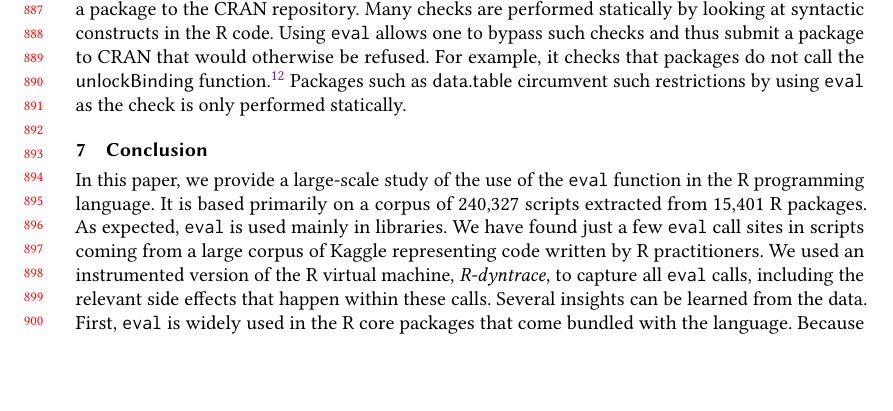
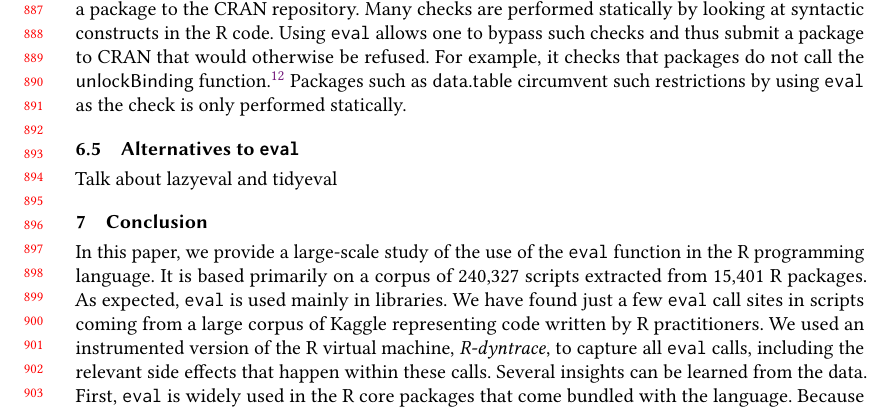
Before and after one commit to aviralg/revalstudy, a LaTeX paper (paper/main.tex): part of page 19 of 21, cut so that both start at the same text, the shorter picture padded with empty space. Compiled offline with pdfLaTeX.

Commit message:
Add a placeholder for eval alternatives

```diff
--- a/paper/main.tex
+++ b/paper/main.tex
@@ -1364,6 +1364,10 @@ do not call the \c{unlockBinding} function.\footnote{It allows one to open and
 modify loaded package namespaces.} Packages such as \c{data.table} circumvent
 such restrictions by using \eval as the check is only performed statically.
 
+\subsection{Alternatives to \eval}
+
+Talk about lazyeval and tidyeval
+
 \section{Conclusion}
 
 In this paper, we provide a large-scale study of the use of the \eval function
```
